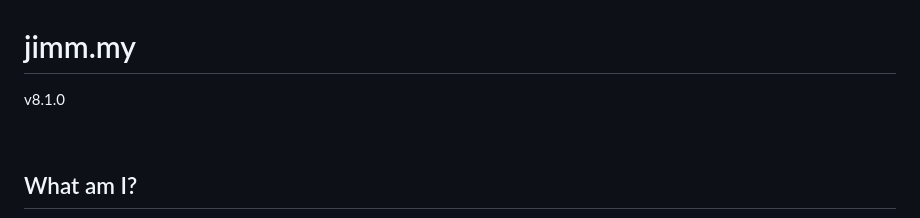
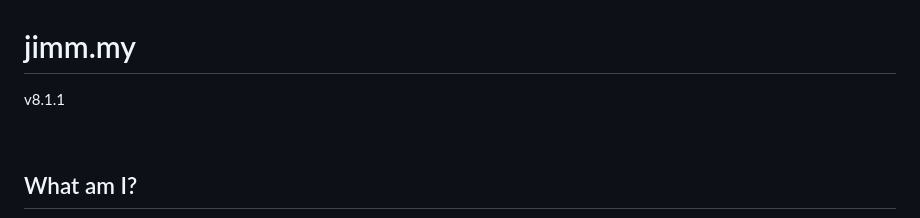
Before and after one commit to jimmy-zhening-luo/jimmy, a Markdown page: README.md, the part around the change. GitHub-like rendering.

```diff
--- a/README.md
+++ b/README.md
@@ -1,6 +1,6 @@
 # jimm.my
 
-v8.1.0
+v8.1.1
 
 <br/>
 
```
